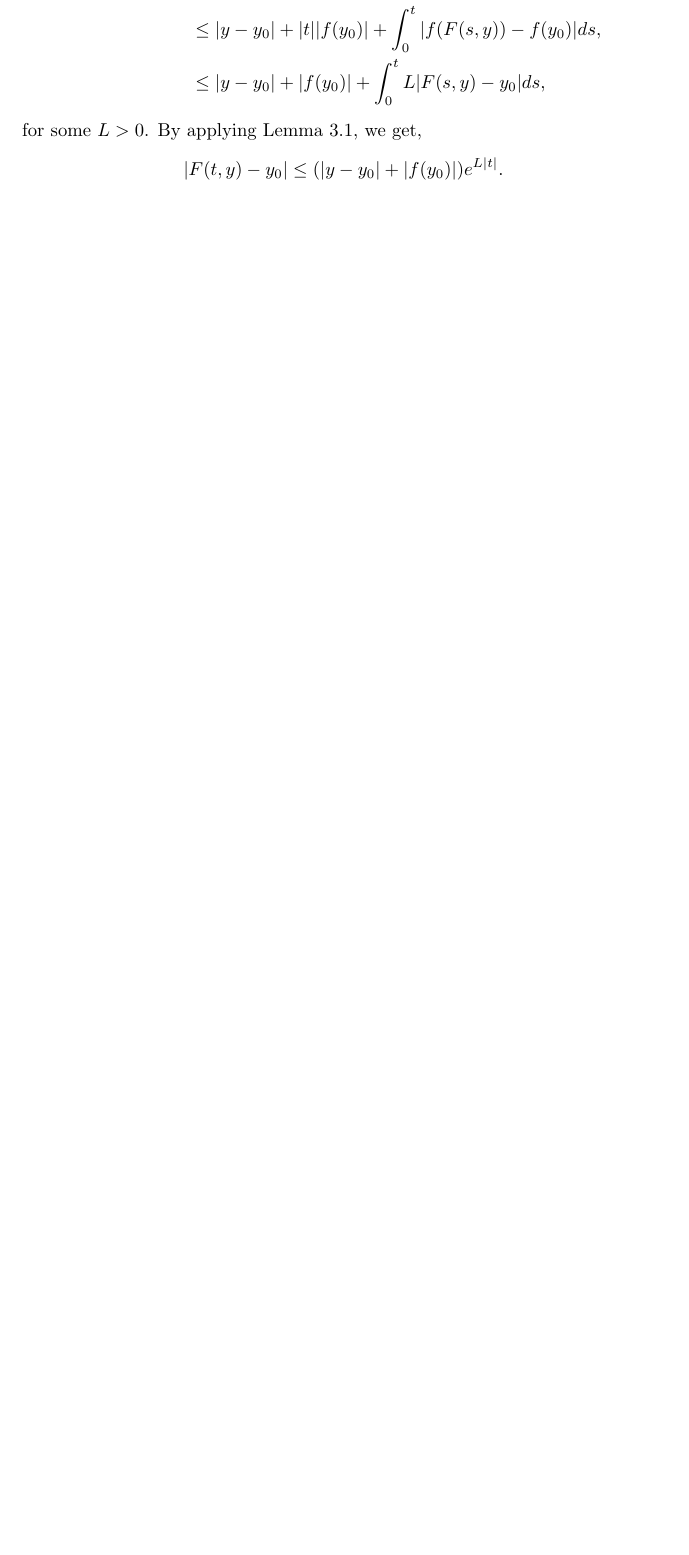
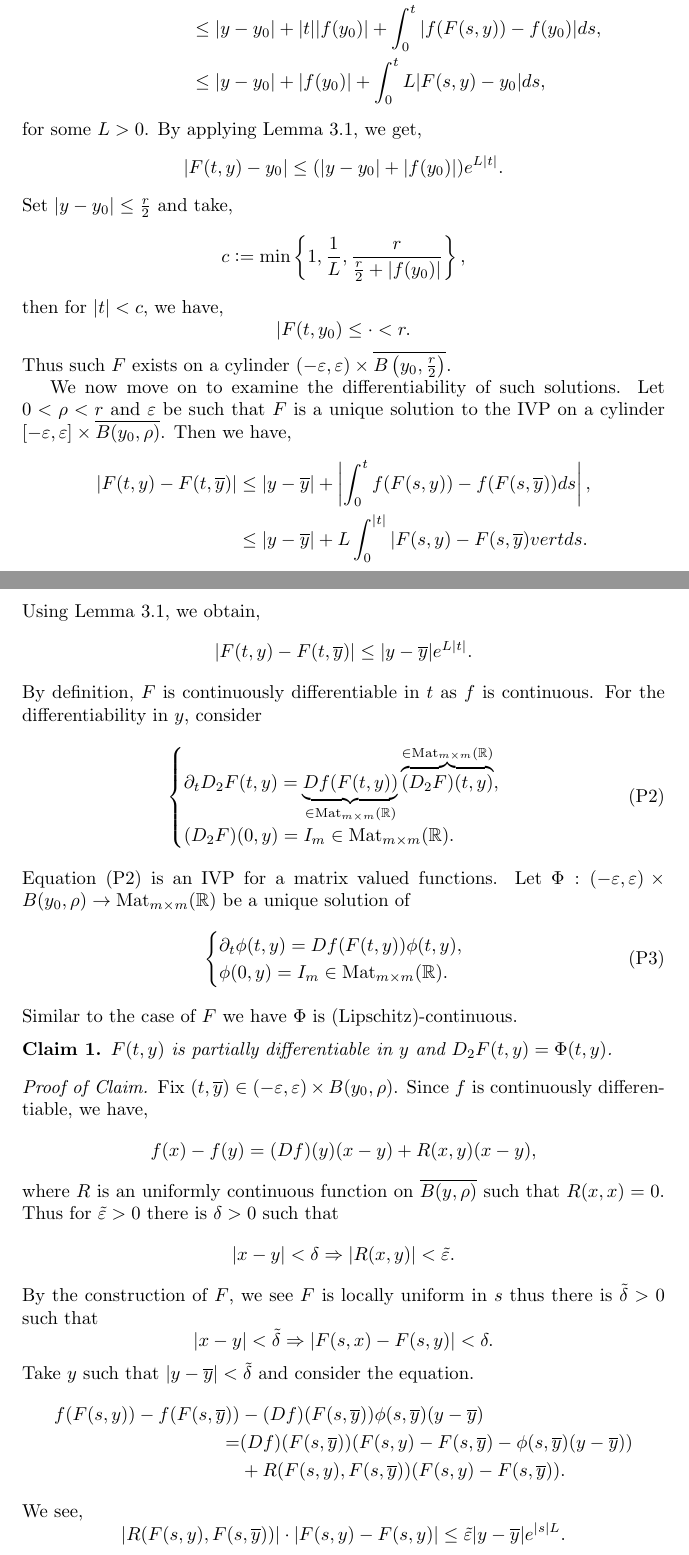
Before and after one commit to tsurugi18/F4D1, a LaTeX document (F4D1.tex): part of page 17 of 56 before the commit and two parts of pages 17 and 18 of 58 after it, the two joined at a grey line, cut so that both start at the same text, the shorter picture padded with empty space. Compiled offline with pdfLaTeX.

```diff
--- a/F4D1.tex
+++ b/F4D1.tex
@@ -28,7 +28,7 @@
 \newtheorem{terminology}{Terminology}[section]
 \newtheorem{fact}{Fact}[section]
 \newtheorem{example}{Example}[section]
-\newtheorem{claim}{Claim}[theorem]
+\newtheorem{claim}{Claim}
 
 \DeclareMathOperator{\triv}{triv}
 \DeclareMathOperator{\ind}{ind}
@@ -953,4 +955,67 @@
 \begin{equation*}
   \vert F(t,y)-y_0\vert \leq (\vert y-y_0\vert+\vert f(y_0)\vert)e^{L\vert t\vert}.
 \end{equation*}
-%Later see the google photos
+Set $\vert y -y_0\vert \leq {\frac r 2}$ and take,
+\begin{equation*}
+  c\defeq \min\left\{1,{\frac 1 L},{\frac {r} {{\frac r 2}+\vert f(y_0)\vert}}\right\},
+\end{equation*}
+then for $\vert t\vert<c$, we have,
+\begin{equation*}
+  \vert F(t,y_0)\leq \cdot <r.
+\end{equation*}
+Thus such $F$ exists on a cylinder $(-\varepsilon,\varepsilon)\times\overline{B\left(y_0,{\frac r 2}\right)}$.
+\par We now move on to examine the differentiability of such solutions. Let $0<\rho<r$ and $\varepsilon$ be such that $F$ is a unique solution to the IVP on a cylinder $[-\varepsilon,\varepsilon]\times \overline{B(y_0,\rho)}$.
+Then we have,
+\begin{align*}
+  \vert F(t,y)-F(t,\overline{y})\vert&\leq \vert y -\overline{y}\vert + \left\vert \int_0^tf(F(s,y))-f(F(s,\overline{y}))ds\right\vert,\\
+  &\leq \vert y-\overline{y}\vert+L\int_0^{\vert t \vert}\vert F(s,y)-F(s,\overline{y})vert ds.
+\end{align*}
+Using Lemma \ref{gronwall_lemma}, we obtain,
+\begin{equation*}
+  \vert F(t,y)-F(t,\overline{y})\vert\leq \vert y -\overline{y}\vert e^{L\vert t\vert}.
+\end{equation*}
+By definition, $F$ is continuously differentiable in $t$ as $f$ is continuous. For the differentiability in $y$, consider
+\begin{equation*}
+  \begin{cases}
+    \partial_t D_2F(t,y) = \underbrace{Df(F(t,y))}_{\in\Mat_{m\times m}(\R)}\overbrace{(D_2F)(t,y)}^{\in\Mat_{m\times m}(\R)},\\
+    (D_2F)(0,y) = I_m\in \Mat_{m\times m}(\R).
+  \end{cases}
+  \tag{P2}
+  \label{ivp_2}
+\end{equation*}
+Equation \eqref{ivp_2} is an IVP for a matrix valued functions. Let $\Phi:(-\varepsilon,\varepsilon)\times B(y_0,\rho)\to\Mat_{m\times m}(\R)$ be a unique solution of
+\begin{equation*}
+  \begin{cases}
+    \partial_t\phi(t,y) = Df(F(t,y))\phi(t,y),\\
+    \phi(0,y) = I_m\in \Mat_{m\times m}(\R).
+  \end{cases}
+  \tag{P3}
+  \label{ivp_3}
+\end{equation*}
+Similar to the case of $F$ we have $\Phi$ is (Lipschitz)-continuous.
+\begin{claim}
+  $F(t,y)$ is partially differentiable in $y$ and $D_2F(t,y) = \Phi(t,y)$.
+\end{claim}
+\begin{proof}[Proof of Claim]
+Fix $(t,\overline{y})\in(-\varepsilon,\varepsilon)\times B(y_0,\rho)$. Since $f$ is continuously differentiable, we have,
+\begin{equation*}
+  f(x)-f(y) = (Df)(y)(x-y)+R(x,y)(x-y),
+\end{equation*}
+where $R$ is an uniformly continuous function on $\overline{B(y,\rho)}$ such that $R(x,x)=0$. Thus for $\tilde{\varepsilon}>0$ there is $\delta>0$ such that
+\begin{equation*}
+  \vert x-y\vert<\delta\Rightarrow \vert R(x,y)\vert<\tilde{\varepsilon}.
+\end{equation*}
+By the construction of $F$, we see $F$ is locally uniform in $s$ thus there is $\tilde{\delta}>0$ such that
+\begin{equation*}
+  \vert x-y\vert<\tilde{\delta}\Rightarrow \vert F(s,x)-F(s,y)\vert<\delta.
+\end{equation*}
+Take $y$ such that $\vert y -\overline{y}\vert<\tilde{\delta}$ and consider the equation.
+\begin{align*}
+  f(F(s,y))-f(F(s,\overline{y}))&-(Df)(F(s,\overline{y}))\phi(s,\overline{y})(y-\overline{y})\\
+   =& (Df)(F(s,\overline{y}))(F(s,y)-F(s,\overline{y})-\phi(s,\overline{y})(y-\overline{y}))\\
+  &+R(F(s,y),F(s,\overline{y}))(F(s,y)-F(s,\overline{y})).
+\end{align*}
+We see,
+\begin{equation*}
+  \vert R(F(s,y),F(s,\overline{y}))\vert\cdot\vert F(s,y)-F(s,y)\vert \leq \tilde{\varepsilon}\vert y-\overline{y}\vert e^{\vert s\vert L}.
+\end{equation*}Finally,
```
Also changed, not shown: F4D1.pdf, F4D1.tex (54 more changed lines), 4 other files.
